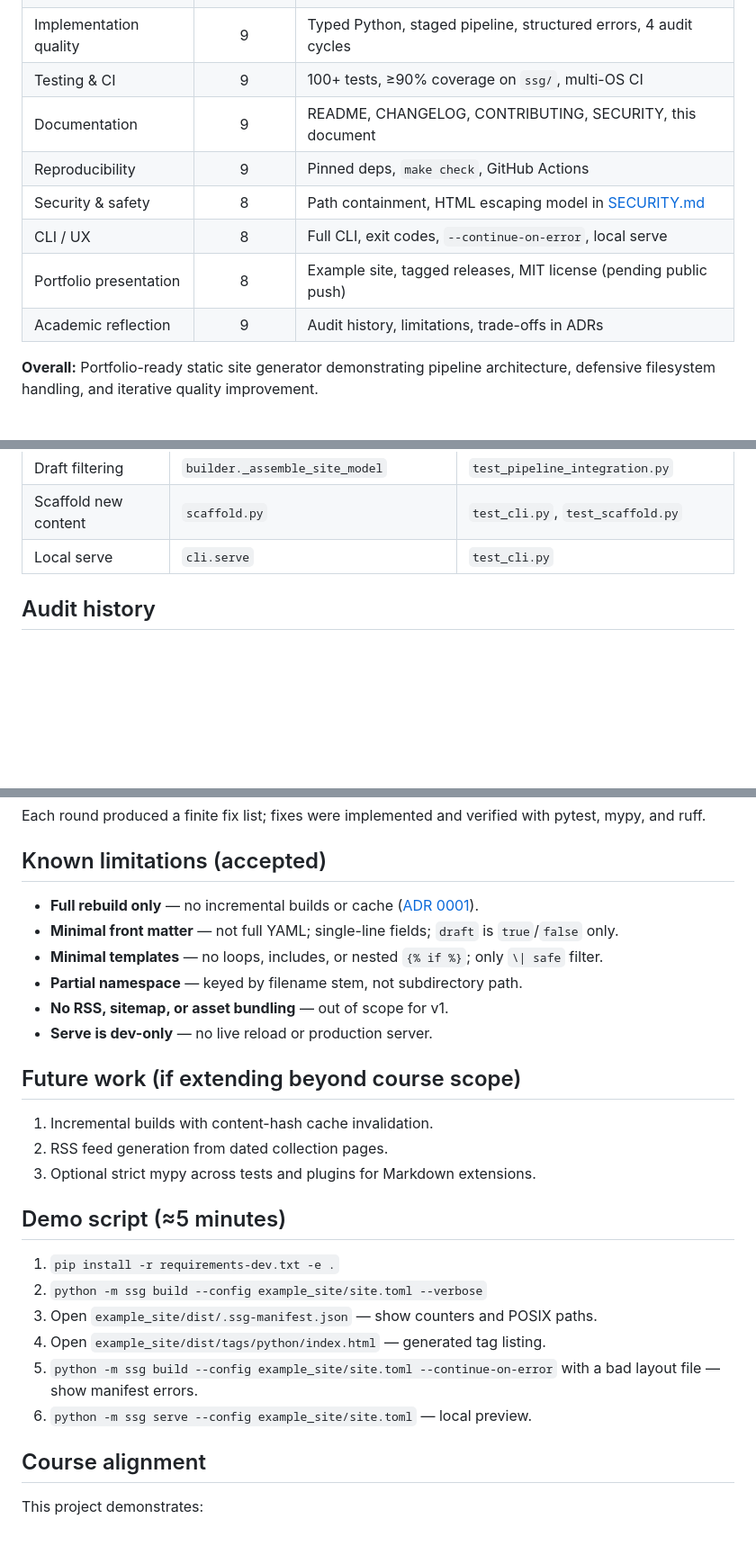
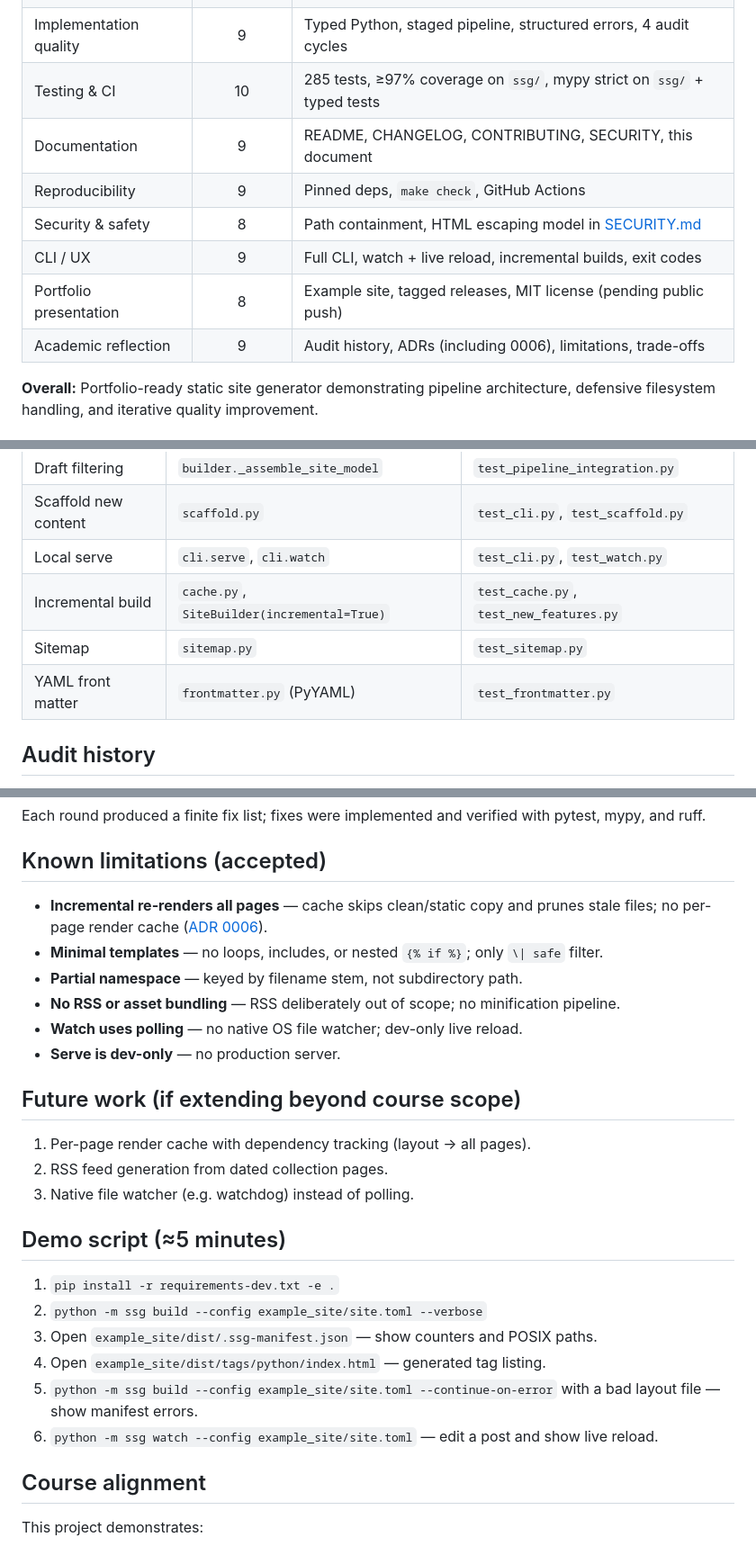
Before and after one commit to PrincetonAfeez/Static-Site-Generator, a Markdown page: docs/EVALUATION.md, 3 parts joined by grey strips. Shown at 90% size. Rendered like a GitHub page; blank space fills up the shorter version.

Commit message:
Evaluation

```diff
--- a/docs/EVALUATION.md
+++ b/docs/EVALUATION.md
@@ -10,13 +10,13 @@ implements the scope in [spec/static_site_generator_improved_full_scope.txt](spe
 | Requirements & scope | 9 | Spec traceability table below; explicit “out of scope” in README |
 | Architecture & design | 9 | [ARCHITECTURE.md](ARCHITECTURE.md), 5 ADRs, adapter boundaries |
 | Implementation quality | 9 | Typed Python, staged pipeline, structured errors, 4 audit cycles |
-| Testing & CI | 9 | 100+ tests, ≥90% coverage on `ssg/`, multi-OS CI |
+| Testing & CI | 10 | 285 tests, ≥97% coverage on `ssg/`, mypy strict on `ssg/` + typed tests |
 | Documentation | 9 | README, CHANGELOG, CONTRIBUTING, SECURITY, this document |
 | Reproducibility | 9 | Pinned deps, `make check`, GitHub Actions |
 | Security & safety | 8 | Path containment, HTML escaping model in [SECURITY.md](SECURITY.md) |
-| CLI / UX | 8 | Full CLI, exit codes, `--continue-on-error`, local serve |
+| CLI / UX | 9 | Full CLI, watch + live reload, incremental builds, exit codes |
 | Portfolio presentation | 8 | Example site, tagged releases, MIT license (pending public push) |
-| Academic reflection | 9 | Audit history, limitations, trade-offs in ADRs |
+| Academic reflection | 9 | Audit history, ADRs (including 0006), limitations, trade-offs |
 
 **Overall:** Portfolio-ready static site generator demonstrating pipeline architecture,
 defensive filesystem handling, and iterative quality improvement.
@@ -41,7 +41,10 @@ defensive filesystem handling, and iterative quality improvement.
 | Continue on error | `SiteBuilder.continue_on_error` | `test_pipeline_integration.py`, `test_cli.py` |
 | Draft filtering | `builder._assemble_site_model` | `test_pipeline_integration.py` |
 | Scaffold new content | `scaffold.py` | `test_cli.py`, `test_scaffold.py` |
-| Local serve | `cli.serve` | `test_cli.py` |
+| Local serve | `cli.serve`, `cli.watch` | `test_cli.py`, `test_watch.py` |
+| Incremental build | `cache.py`, `SiteBuilder(incremental=True)` | `test_cache.py`, `test_new_features.py` |
+| Sitemap | `sitemap.py` | `test_sitemap.py` |
+| YAML front matter | `frontmatter.py` (PyYAML) | `test_frontmatter.py` |
 
 ## Audit history
 
@@ -57,18 +60,18 @@ mypy, and ruff.
 
 ## Known limitations (accepted)
 
-- **Full rebuild only** — no incremental builds or cache ([ADR 0001](adr/0001-full-rebuild-over-incremental.md)).
-- **Minimal front matter** — not full YAML; single-line fields; `draft` is `true`/`false` only.
+- **Incremental re-renders all pages** — cache skips clean/static copy and prunes stale files; no per-page render cache ([ADR 0006](adr/0006-incremental-watch-sitemap-yaml.md)).
 - **Minimal templates** — no loops, includes, or nested `{% if %}`; only `\| safe` filter.
 - **Partial namespace** — keyed by filename stem, not subdirectory path.
-- **No RSS, sitemap, or asset bundling** — out of scope for v1.
-- **Serve is dev-only** — no live reload or production server.
+- **No RSS or asset bundling** — RSS deliberately out of scope; no minification pipeline.
+- **Watch uses polling** — no native OS file watcher; dev-only live reload.
+- **Serve is dev-only** — no production server.
 
 ## Future work (if extending beyond course scope)
 
-1. Incremental builds with content-hash cache invalidation.
+1. Per-page render cache with dependency tracking (layout → all pages).
 2. RSS feed generation from dated collection pages.
-3. Optional strict mypy across tests and plugins for Markdown extensions.
+3. Native file watcher (e.g. watchdog) instead of polling.
 
 ## Demo script (≈5 minutes)
 
@@ -77,7 +80,7 @@ mypy, and ruff.
 3. Open `example_site/dist/.ssg-manifest.json` — show counters and POSIX paths.
 4. Open `example_site/dist/tags/python/index.html` — generated tag listing.
 5. `python -m ssg build --config example_site/site.toml --continue-on-error` with a bad layout file — show manifest errors.
-6. `python -m ssg serve --config example_site/site.toml` — local preview.
+6. `python -m ssg watch --config example_site/site.toml` — edit a post and show live reload.
 
 ## Course alignment
 
```
